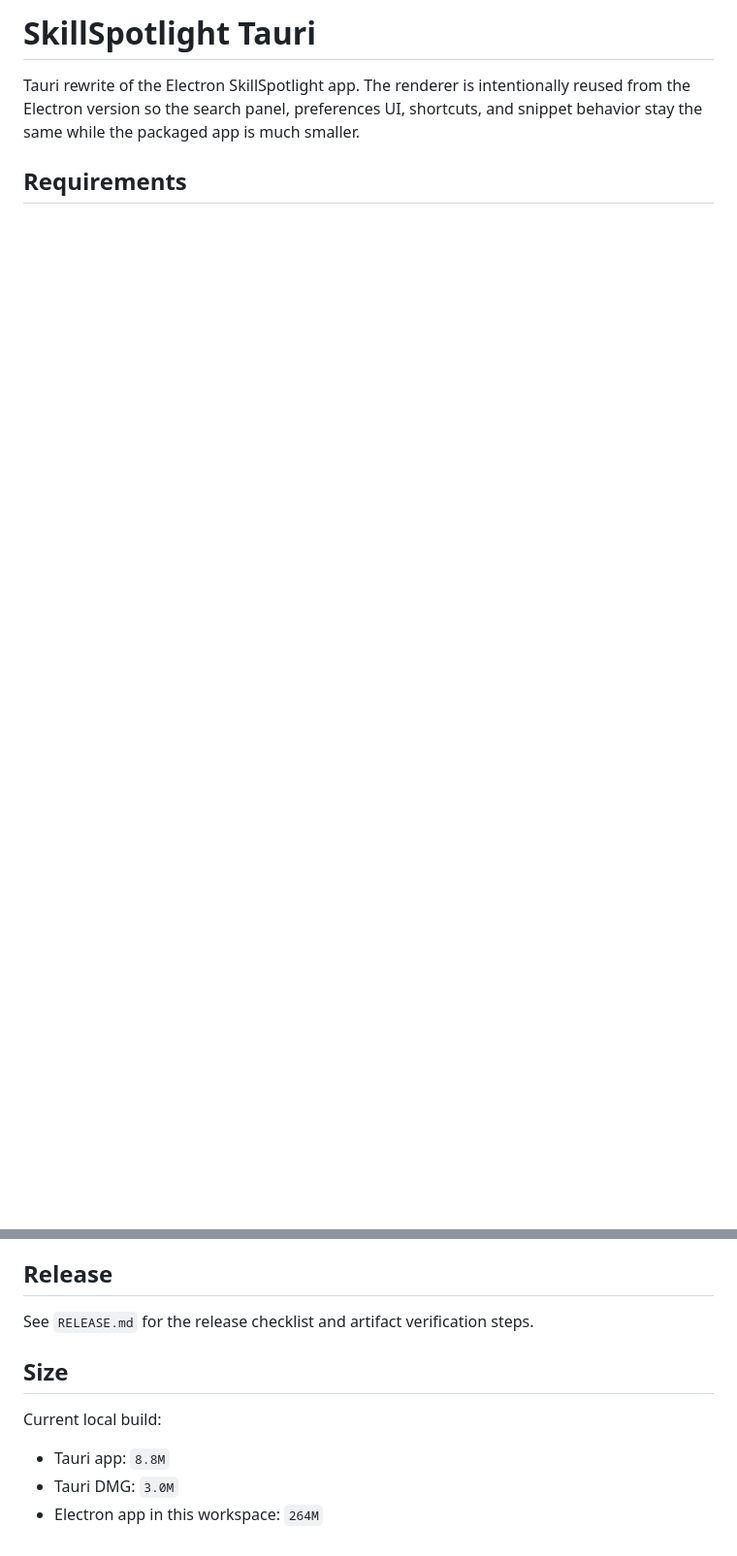
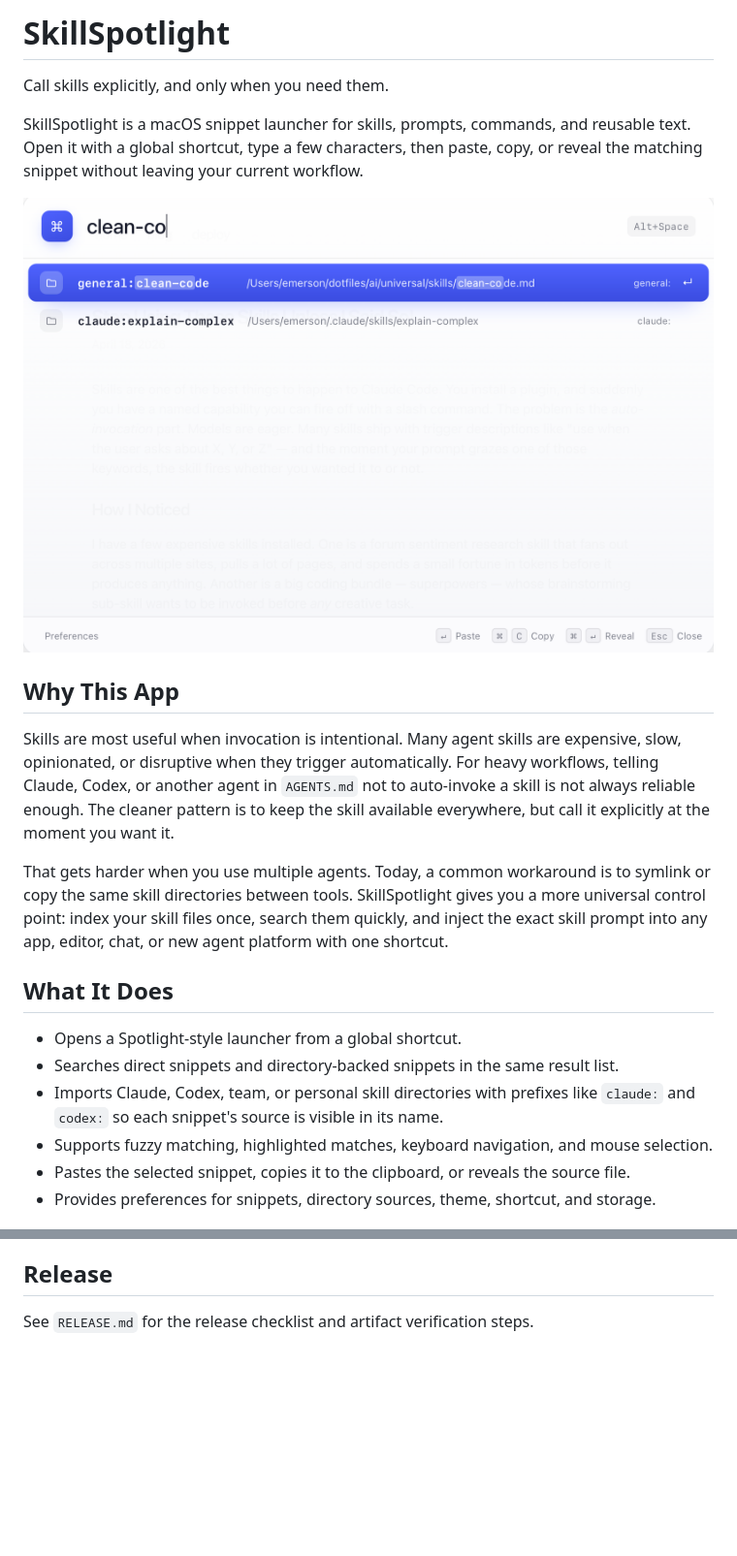
Before and after one commit to emersonding/skill-spotlight, a Markdown page: README.md, 2 parts joined by grey strips. Shown at 97% size. GitHub-like rendering; pictures changed too: assets/readme/spotlight-search-clean-code.png (added); blank space fills up the shorter version.

```diff
--- a/README.md
+++ b/README.md
@@ -1,5 +1,23 @@
-# SkillSpotlight Tauri
+# SkillSpotlight
 
-Tauri rewrite of the Electron SkillSpotlight app. The renderer is intentionally reused from the Electron version so the search panel, preferences UI, shortcuts, and snippet behavior stay the same while the packaged app is much smaller.
+Call skills explicitly, and only when you need them.
 
-## Requirements
+SkillSpotlight is a macOS snippet launcher for skills, prompts, commands, and reusable text. Open it with a global shortcut, type a few characters, then paste, copy, or reveal the matching snippet without leaving your current workflow.
+
+![SkillSpotlight search results for clean-code](assets/readme/spotlight-search-clean-code.png)
+
+## Why This App
+
+Skills are most useful when invocation is intentional. Many agent skills are expensive, slow, opinionated, or disruptive when they trigger automatically. For heavy workflows, telling Claude, Codex, or another agent in `AGENTS.md` not to auto-invoke a skill is not always reliable enough. The cleaner pattern is to keep the skill available everywhere, but call it explicitly at the moment you want it.
+
+That gets harder when you use multiple agents. Today, a common workaround is to symlink or copy the same skill directories between tools. SkillSpotlight gives you a more universal control point: index your skill files once, search them quickly, and inject the exact skill prompt into any app, editor, chat, or new agent platform with one shortcut.
+
+## What It Does
+
+- Opens a Spotlight-style launcher from a global shortcut.
+- Searches direct snippets and directory-backed snippets in the same result list.
+- Imports Claude, Codex, team, or personal skill directories with prefixes like `claude:` and `codex:` so each snippet's source is visible in its name.
+- Supports fuzzy matching, highlighted matches, keyboard navigation, and mouse selection.
+- Pastes the selected snippet, copies it to the clipboard, or reveals the source file.
+- Provides preferences for snippets, directory sources, theme, shortcut, and storage.
+
@@ -66,11 +120,3 @@ The Tauri version reads and writes its own default config file:
 ## Release
 
 See `RELEASE.md` for the release checklist and artifact verification steps.
-
-## Size
-
-Current local build:
-
-- Tauri app: `8.8M`
-- Tauri DMG: `3.0M`
-- Electron app in this workspace: `264M`
```
Also changed, not shown: other parts of README.md (+54 -18 lines), assets/readme/preferences-snippets.png (added), assets/readme/spotlight-search-forum.png (added).
